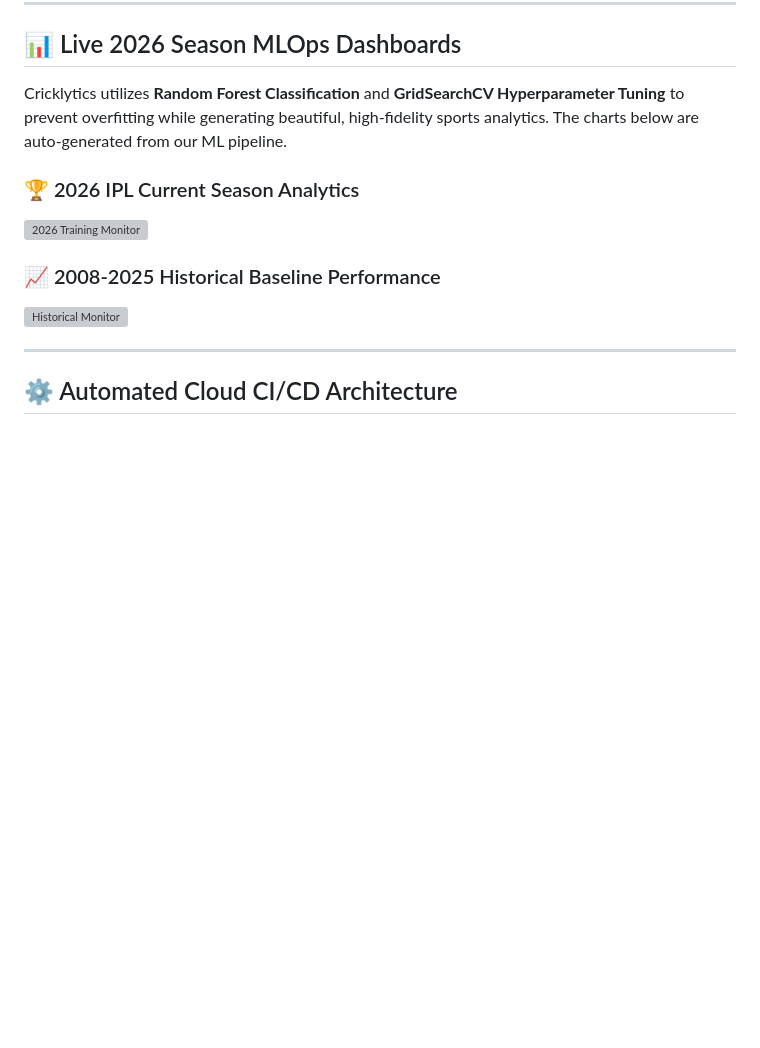
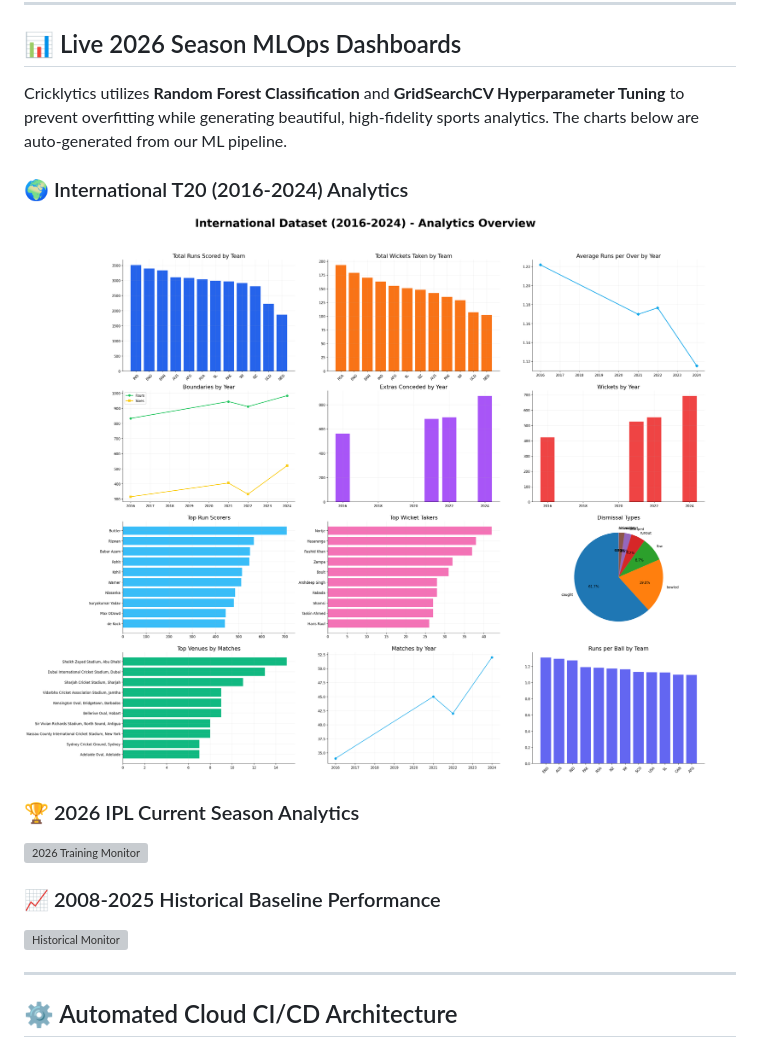
Before and after one commit to Naveenkumar-2007/Cricklytics-Ball-by-Ball-Cricket-Analytics-and-Prediction-System, a Markdown page: README.md, the part around the change printed below. GitHub-like rendering; pictures changed too: artifacts/training_monitor_international.png (added); blank space fills up the shorter version; grey boxes are pictures that could not be loaded.

Commit message:
docs: Add International T20 analytics chart and fix README logos

```diff
--- a/README.md
+++ b/README.md
@@ -21,4 +22,7 @@ short_description: Real-time cricket score prediction and analytics
 ## 📊 Live 2026 Season MLOps Dashboards
 Cricklytics utilizes **Random Forest Classification** and **GridSearchCV Hyperparameter Tuning** to prevent overfitting while generating beautiful, high-fidelity sports analytics. The charts below are auto-generated from our ML pipeline.
 
+### 🌍 International T20 (2016-2024) Analytics
+![International Training Monitor](artifacts/training_monitor_international.png)
+
 ### 🏆 2026 IPL Current Season Analytics
@@ -29,5 +33,6 @@ Cricklytics utilizes **Random Forest Classification** and **GridSearchCV Hyperpa
 
 ---
+
 
 ## ⚙️ Automated Cloud CI/CD Architecture
 This system features a full **Zero-Touch MLOps Pipeline** connected directly to Hugging Face Spaces and DAGsHub (MLflow & DVC):
```
Also changed, not shown: other parts of README.md (+4 -3 lines), 1 other file.
